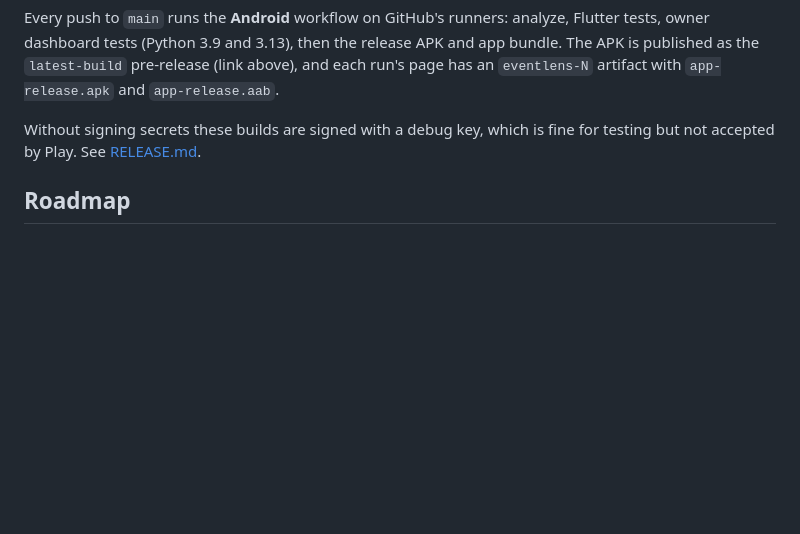
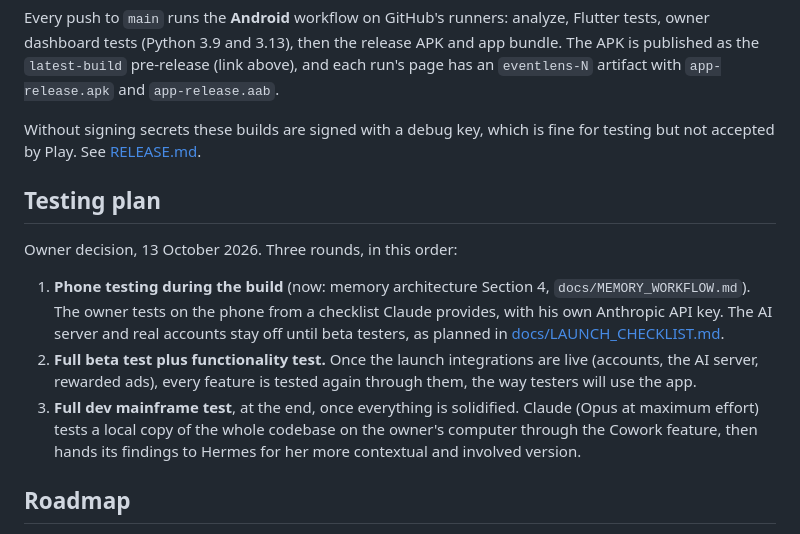
Before and after one commit to danielsentertainmentresearch-lab/Photo-Service-AI-History-Network-App-For-Ryan, a Markdown page: README.md, the part around the change. GitHub-like rendering; blank space fills up the shorter version.

```diff
--- a/README.md
+++ b/README.md
@@ -308,6 +308,23 @@ with `app-release.apk` and `app-release.aab`.
 Without signing secrets these builds are signed with a debug key, which is
 fine for testing but not accepted by Play. See [RELEASE.md](RELEASE.md).
 
+## Testing plan
+
+Owner decision, 13 October 2026. Three rounds, in this order:
+
+1. **Phone testing during the build** (now: memory architecture Section 4,
+   `docs/MEMORY_WORKFLOW.md`). The owner tests on the phone from a checklist
+   Claude provides, with his own Anthropic API key. The AI server and real
+   accounts stay off until beta testers, as planned in
+   [docs/LAUNCH_CHECKLIST.md](docs/LAUNCH_CHECKLIST.md).
+2. **Full beta test plus functionality test.** Once the launch integrations
+   are live (accounts, the AI server, rewarded ads), every feature is tested
+   again through them, the way testers will use the app.
+3. **Full dev mainframe test**, at the end, once everything is solidified.
+   Claude (Opus at maximum effort) tests a local copy of the whole codebase
+   on the owner's computer through the Cowork feature, then hands its
+   findings to Hermes for her more contextual and involved version.
+
 ## Roadmap
 
 - **Stage 2** (in progress, started 4 October 2026): the AI maps events as a neural network, primarily a mind map
```
Also changed, not shown: docs/MEMORY_WORKFLOW.md (+14 -2 lines).
